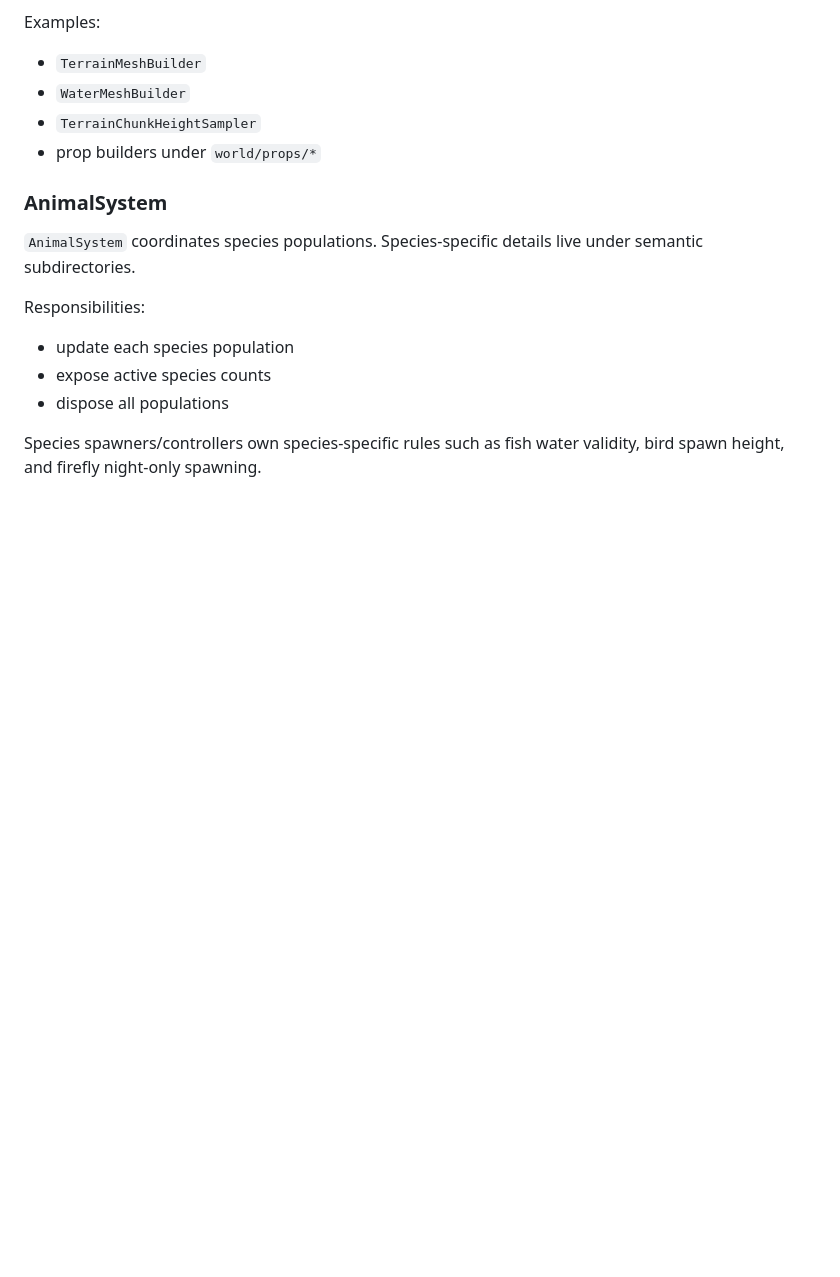
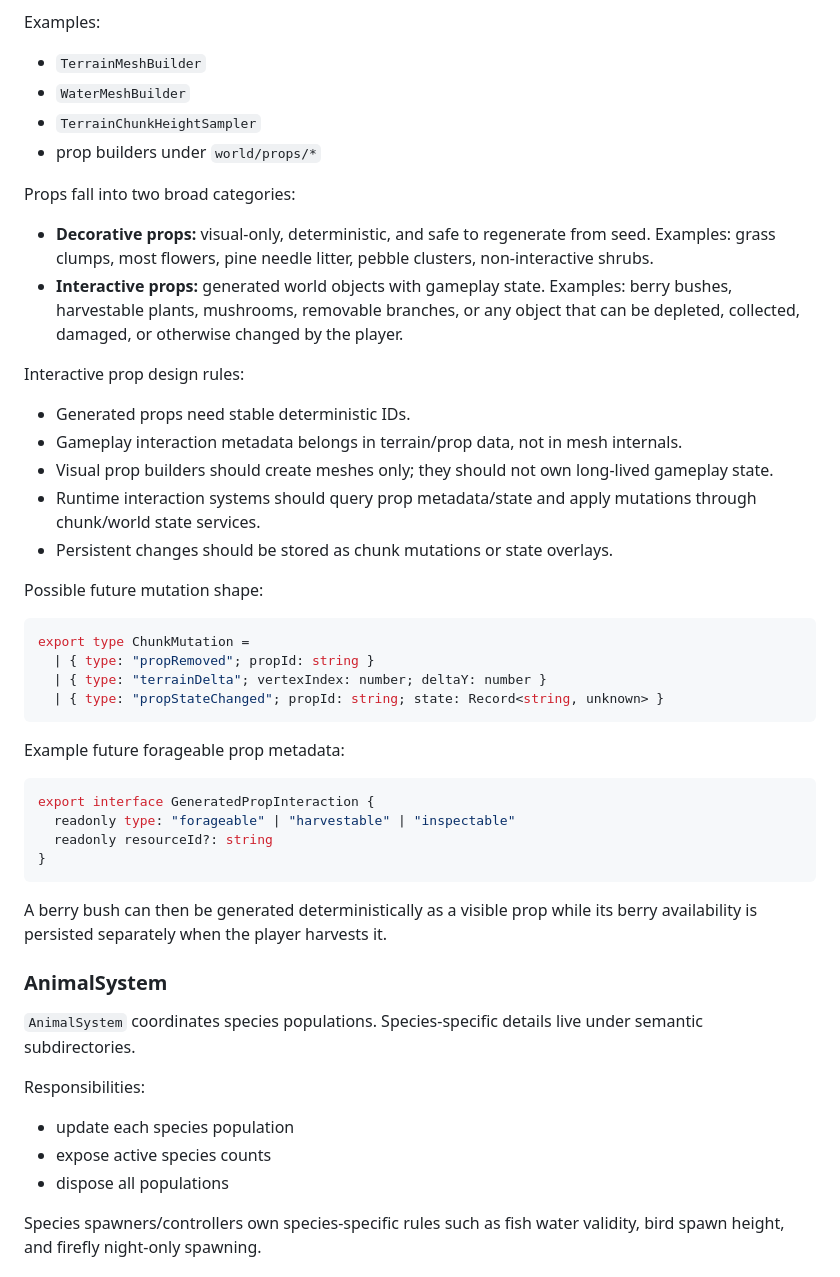
Before and after one commit to robotnoises/stick, a Markdown page: docs/architecture.md, the part around the change. Rendered like a GitHub page; blank space fills up the shorter version.

Commit message:
props docs

````diff
--- a/docs/architecture.md
+++ b/docs/architecture.md
@@ -303,6 +303,39 @@ Examples:
 - `TerrainChunkHeightSampler`
 - prop builders under `world/props/*`
 
+Props fall into two broad categories:
+
+- **Decorative props:** visual-only, deterministic, and safe to regenerate from seed. Examples: grass clumps, most flowers, pine needle litter, pebble clusters, non-interactive shrubs.
+- **Interactive props:** generated world objects with gameplay state. Examples: berry bushes, harvestable plants, mushrooms, removable branches, or any object that can be depleted, collected, damaged, or otherwise changed by the player.
+
+Interactive prop design rules:
+
+- Generated props need stable deterministic IDs.
+- Gameplay interaction metadata belongs in terrain/prop data, not in mesh internals.
+- Visual prop builders should create meshes only; they should not own long-lived gameplay state.
+- Runtime interaction systems should query prop metadata/state and apply mutations through chunk/world state services.
+- Persistent changes should be stored as chunk mutations or state overlays.
+
+Possible future mutation shape:
+
+```ts
+export type ChunkMutation =
+  | { type: "propRemoved"; propId: string }
+  | { type: "terrainDelta"; vertexIndex: number; deltaY: number }
+  | { type: "propStateChanged"; propId: string; state: Record<string, unknown> }
+```
+
+Example future forageable prop metadata:
+
+```ts
+export interface GeneratedPropInteraction {
+  readonly type: "forageable" | "harvestable" | "inspectable"
+  readonly resourceId?: string
+}
+```
+
+A berry bush can then be generated deterministically as a visible prop while its berry availability is persisted separately when the player harvests it.
+
 ### AnimalSystem
 
 `AnimalSystem` coordinates species populations. Species-specific details live under semantic subdirectories.
````
